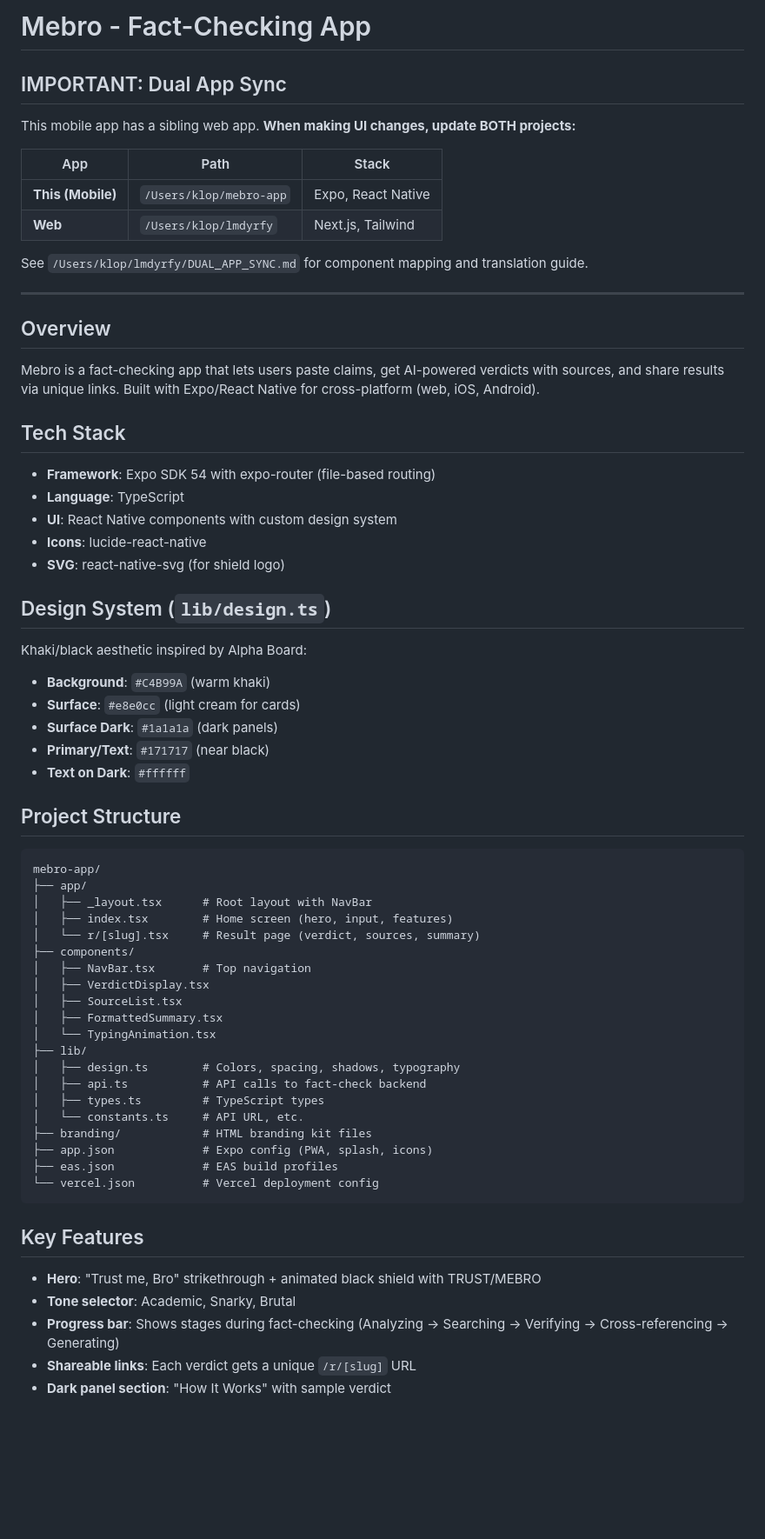
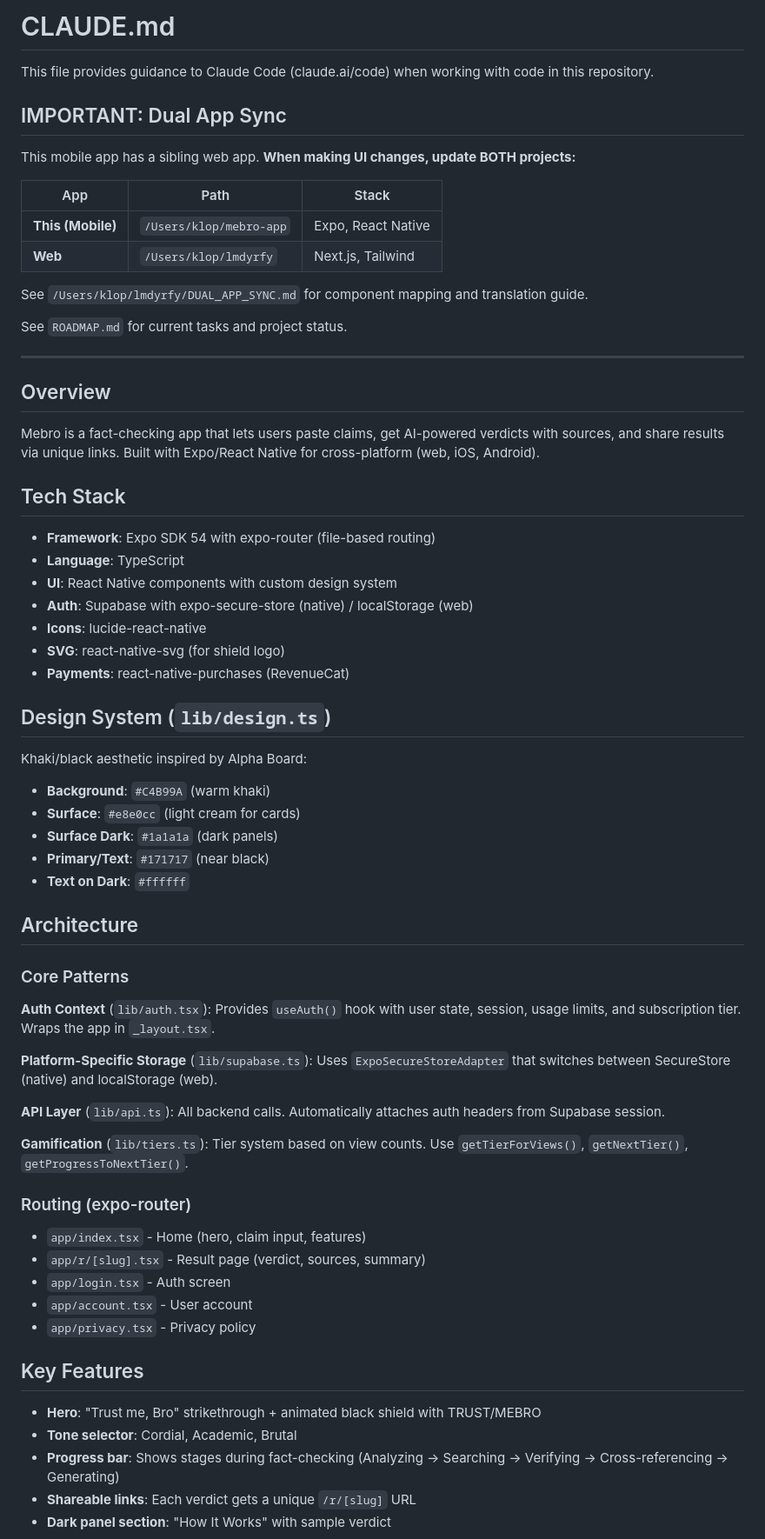
Before and after one commit to chrisklop/mebro-app, a Markdown page: CLAUDE.md, the part around one of its changes. Shown at 87% size. Drawn GitHub-style; blank space fills up the shorter version.

````diff
--- a/CLAUDE.md
+++ b/CLAUDE.md
@@ -1,4 +1,6 @@
-# Mebro - Fact-Checking App
+# CLAUDE.md
+
+This file provides guidance to Claude Code (claude.ai/code) when working with code in this repository.
 
 ## IMPORTANT: Dual App Sync
 
@@ -11,6 +13,8 @@ This mobile app has a sibling web app. **When making UI changes, update BOTH pro
 
 See `/Users/klop/lmdyrfy/DUAL_APP_SYNC.md` for component mapping and translation guide.
 
+See `ROADMAP.md` for current tasks and project status.
+
 ---
 
 ## Overview
@@ -20,8 +24,10 @@ Mebro is a fact-checking app that lets users paste claims, get AI-powered verdic
 - **Framework**: Expo SDK 54 with expo-router (file-based routing)
 - **Language**: TypeScript
 - **UI**: React Native components with custom design system
+- **Auth**: Supabase with expo-secure-store (native) / localStorage (web)
 - **Icons**: lucide-react-native
 - **SVG**: react-native-svg (for shield logo)
+- **Payments**: react-native-purchases (RevenueCat)
 
 ## Design System (`lib/design.ts`)
 Khaki/black aesthetic inspired by Alpha Board:
@@ -31,33 +37,28 @@ Khaki/black aesthetic inspired by Alpha Board:
 - **Primary/Text**: `#171717` (near black)
 - **Text on Dark**: `#ffffff`
 
-## Project Structure
-```
-mebro-app/
-├── app/
-│   ├── _layout.tsx      # Root layout with NavBar
-│   ├── index.tsx        # Home screen (hero, input, features)
-│   └── r/[slug].tsx     # Result page (verdict, sources, summary)
-├── components/
-│   ├── NavBar.tsx       # Top navigation
-│   ├── VerdictDisplay.tsx
-│   ├── SourceList.tsx
-│   ├── FormattedSummary.tsx
-│   └── TypingAnimation.tsx
-├── lib/
-│   ├── design.ts        # Colors, spacing, shadows, typography
-│   ├── api.ts           # API calls to fact-check backend
-│   ├── types.ts         # TypeScript types
-│   └── constants.ts     # API URL, etc.
-├── branding/            # HTML branding kit files
-├── app.json             # Expo config (PWA, splash, icons)
-├── eas.json             # EAS build profiles
-└── vercel.json          # Vercel deployment config
-```
+## Architecture
+
+### Core Patterns
+
+**Auth Context** (`lib/auth.tsx`): Provides `useAuth()` hook with user state, session, usage limits, and subscription tier. Wraps the app in `_layout.tsx`.
+
+**Platform-Specific Storage** (`lib/supabase.ts`): Uses `ExpoSecureStoreAdapter` that switches between SecureStore (native) and localStorage (web).
+
+**API Layer** (`lib/api.ts`): All backend calls. Automatically attaches auth headers from Supabase session.
+
+**Gamification** (`lib/tiers.ts`): Tier system based on view counts. Use `getTierForViews()`, `getNextTier()`, `getProgressToNextTier()`.
+
+### Routing (expo-router)
+- `app/index.tsx` - Home (hero, claim input, features)
+- `app/r/[slug].tsx` - Result page (verdict, sources, summary)
+- `app/login.tsx` - Auth screen
+- `app/account.tsx` - User account
+- `app/privacy.tsx` - Privacy policy
 
 ## Key Features
 - **Hero**: "Trust me, Bro" strikethrough + animated black shield with TRUST/MEBRO
-- **Tone selector**: Academic, Snarky, Brutal
+- **Tone selector**: Cordial, Academic, Brutal
 - **Progress bar**: Shows stages during fact-checking (Analyzing → Searching → Verifying → Cross-referencing → Generating)
 - **Shareable links**: Each verdict gets a unique `/r/[slug]` URL
 - **Dark panel section**: "How It Works" with sample verdict
````
Also changed, not shown: other parts of CLAUDE.md (+27 -20 lines), ROADMAP.md (added, +30 -0 lines).
